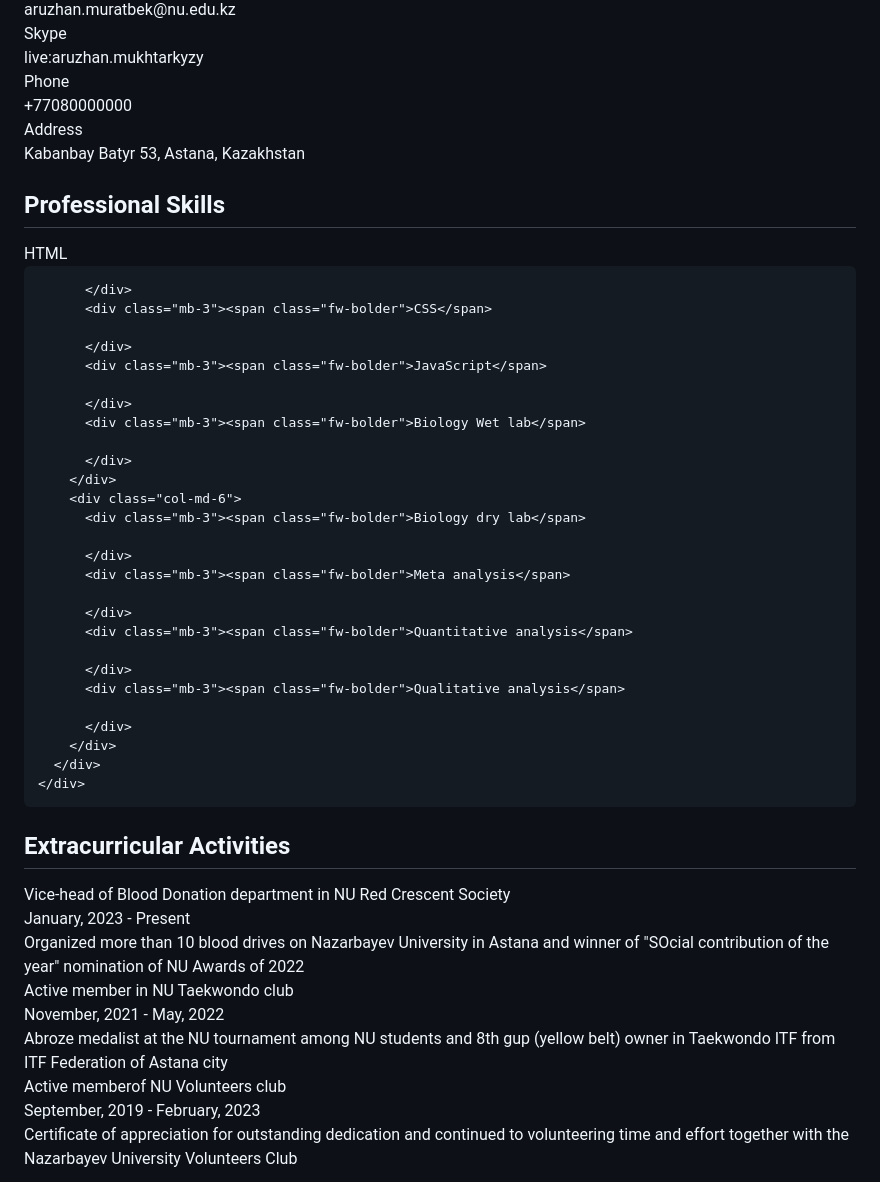
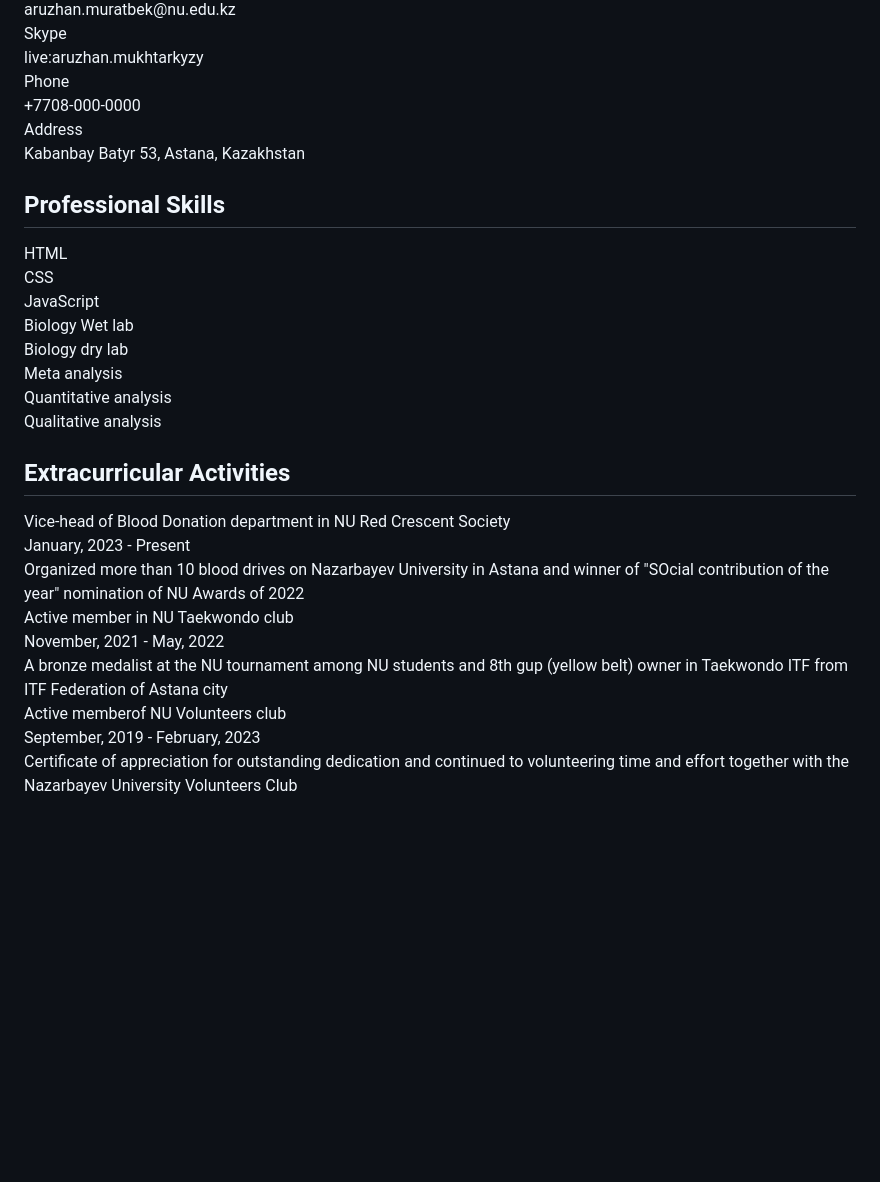
Before and after one commit to aruzhanmuratbek/aruzhanmuratbek, a Markdown page: README.md, the part around the change printed below. Drawn GitHub-style; blank space fills up the shorter version.

```diff
--- a/README.md
+++ b/README.md
@@ -118,7 +116,7 @@
               <div class="pb-2 fw-bolder"><i class="fas fa-phone pe-2 text-muted" style="width:24px;opacity:0.85;"></i> Phone</div>
             </div>
             <div class="col-sm-7">
-              <div class="pb-2">+77080000000</div>
+              <div class="pb-2">+7708-000-0000</div>
             </div>
             <div class="col-sm-5">
               <div class="pb-2 fw-bolder"><i class="fas fa-map-marker-alt pe-2 text-muted" style="width:24px;opacity:0.85;"></i> Address</div>
@@ -137,30 +135,22 @@
       <div class="row">
         <div class="col-md-6">
           <div class="mb-3"><span class="fw-bolder">HTML</span>
-
           </div>
           <div class="mb-3"><span class="fw-bolder">CSS</span>
-
           </div>
           <div class="mb-3"><span class="fw-bolder">JavaScript</span>
-
           </div>
           <div class="mb-3"><span class="fw-bolder">Biology Wet lab</span>
-
           </div>
         </div>
         <div class="col-md-6">
           <div class="mb-3"><span class="fw-bolder">Biology dry lab</span>
-
           </div>
           <div class="mb-3"><span class="fw-bolder">Meta analysis</span>
-
           </div>
           <div class="mb-3"><span class="fw-bolder">Quantitative analysis</span>
-
           </div>
           <div class="mb-3"><span class="fw-bolder">Qualitative analysis</span>
-
           </div>
         </div>
       </div>
@@ -185,7 +175,7 @@
           </div>
           <div class="timeline-body px-4 pb-4">
             <div class="text-muted text-small mb-3">November, 2021 - May, 2022</div>
-            <div>Abroze medalist at the NU tournament among NU students and 8th gup (yellow belt) owner in Taekwondo ITF from ITF Federation of Astana city</div>
+            <div>A bronze medalist at the NU tournament among NU students and 8th gup (yellow belt) owner in Taekwondo ITF from ITF Federation of Astana city</div>
           </div>
         </div>
         <div class="timeline-card timeline-card-info" data-aos="fade-in" data-aos-delay="400">
```
Also changed, not shown: other parts of README.md (+10 -19 lines).
